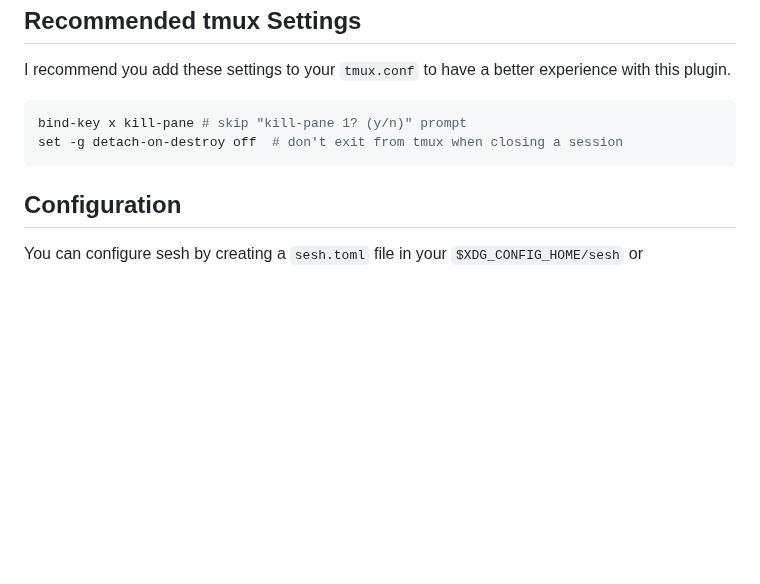
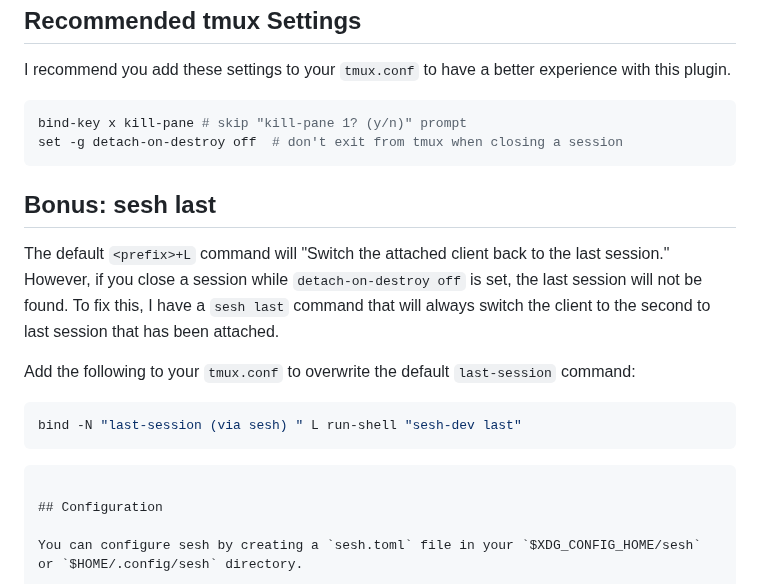
Before and after one commit to joshmedeski/sesh, a Markdown page: README.md, the part around the change. GitHub-like rendering; blank space fills up the shorter version.

Commit message:
docs: describe sesh last and config sample

`````diff
--- a/README.md
+++ b/README.md
@@ -153,6 +153,18 @@ bind-key x kill-pane # skip "kill-pane 1? (y/n)" prompt
 set -g detach-on-destroy off  # don't exit from tmux when closing a session
 ```
 
+## Bonus: sesh last
+
+The default `<prefix>+L` command will "Switch the attached client back to the last session." However, if you close a session while `detach-on-destroy off` is set, the last session will not be found. To fix this, I have a `sesh last` command that will always switch the client to the second to last session that has been attached.
+
+Add the following to your `tmux.conf` to overwrite the default `last-session` command:
+
+```sh
+bind -N "last-session (via sesh) " L run-shell "sesh-dev last"
+```
+
+````
+
 ## Configuration
 
 You can configure sesh by creating a `sesh.toml` file in your `$XDG_CONFIG_HOME/sesh` or `$HOME/.config/sesh` directory.
`````
